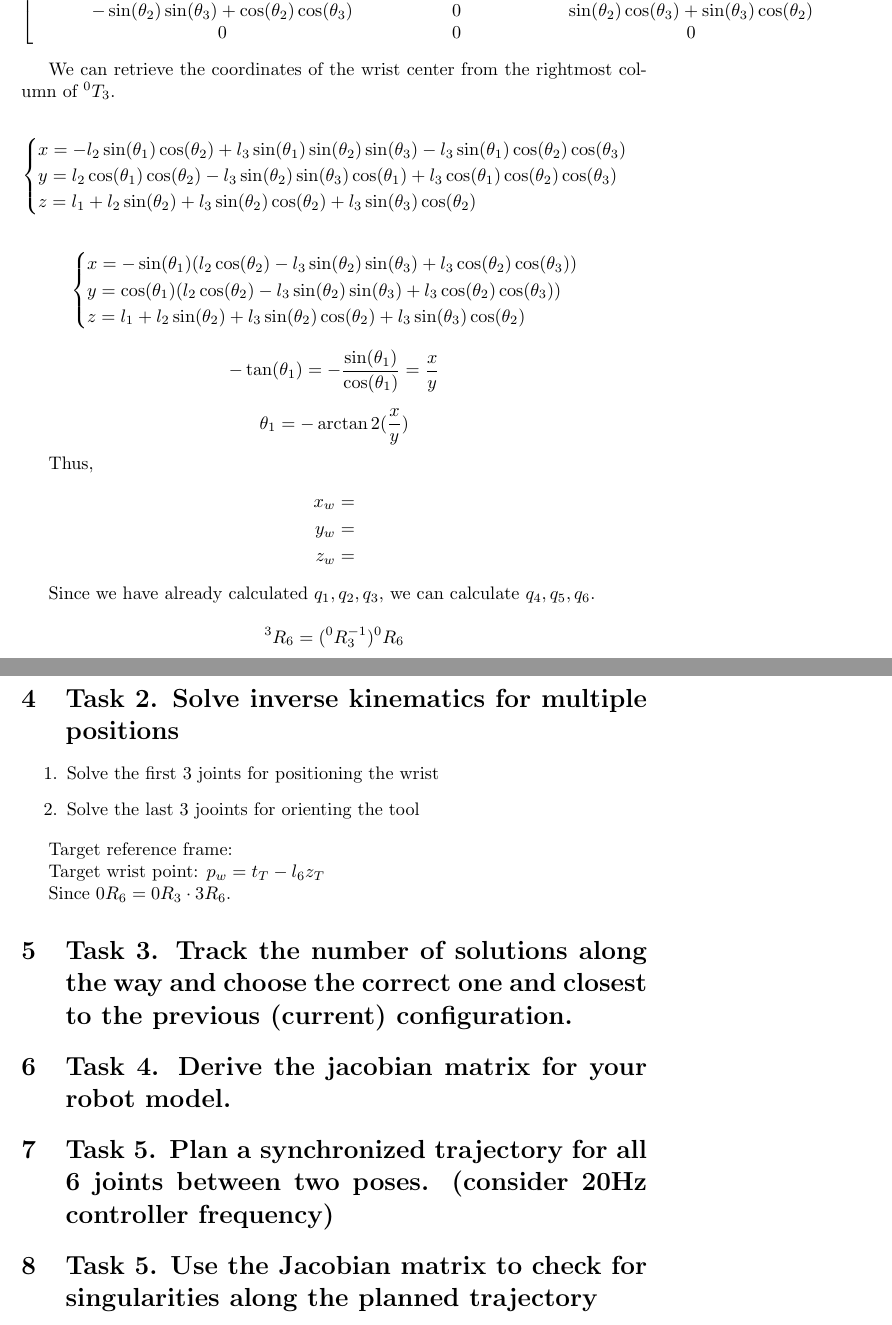
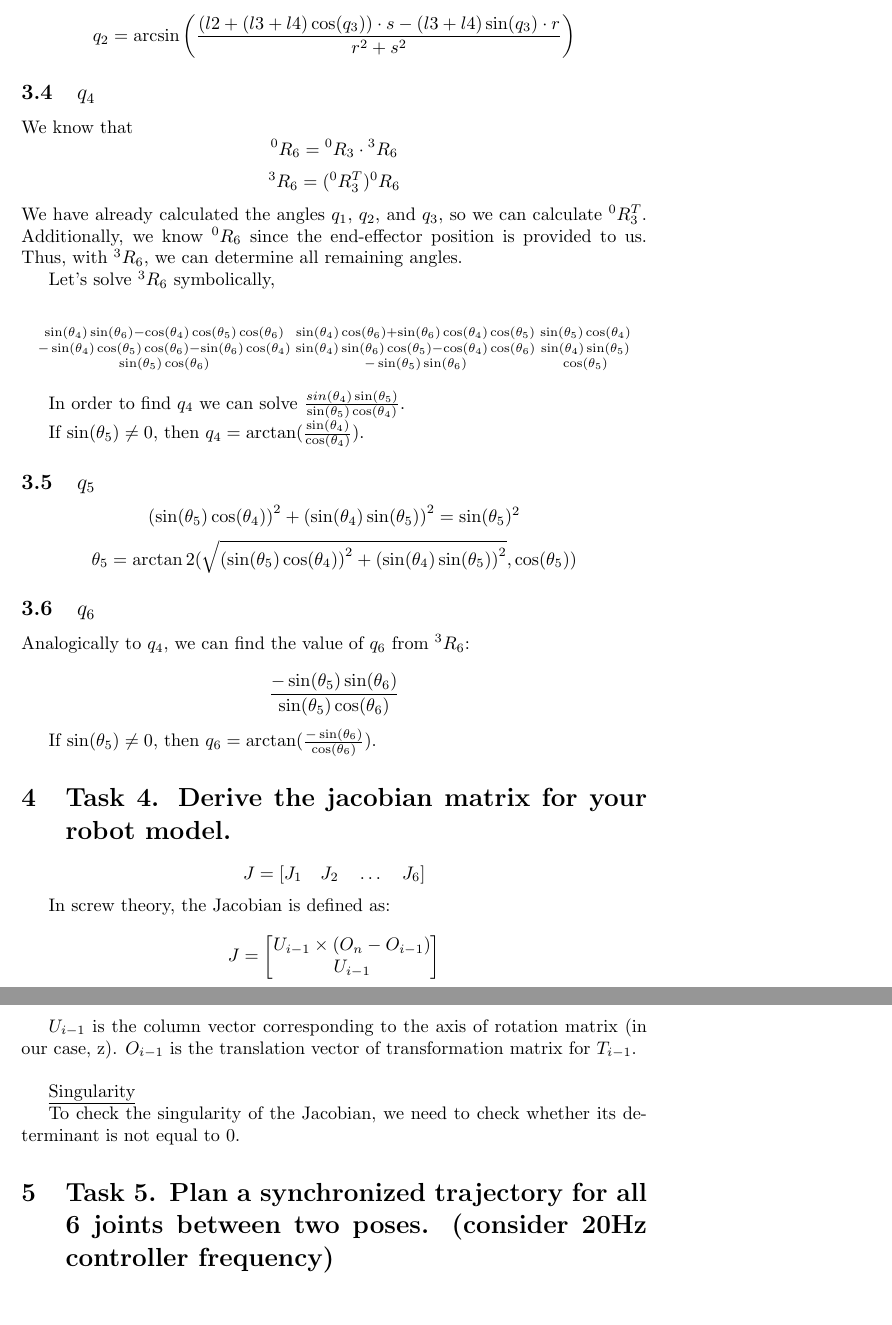
Before and after one commit to illusoryTwin/FoR, a LaTeX document (assig2/assig2.tex): two parts of pages 2 and 3 of 3 before the commit and two parts of pages 3 and 4 of 4 after it, joined at a grey line, cut at the place of the change. Compiled offline with pdfLaTeX.

Commit message:
Completed inverses kinematics and Jacobian

```diff
--- a/assig2/assig2.tex
+++ b/assig2/assig2.tex
@@ -58,9 +67,3 @@ Position $P_c$ equals ${}^0T_3$:
 
 
 \[
-\begin{bmatrix}
-    \sin(\theta_1)\sin(\theta_2)\cos(\theta_3) + \sin(\theta_1)\sin(\theta_3)\cos(\theta_2) & \cos(\theta_1) & \sin(\theta_1)\sin(\theta_2)\sin(\theta_3) - \sin(\theta_1)\cos(\theta_2)\cos(\theta_3) & -l_2\sin(\theta_1)\cos(\theta_2) + l_3\sin(\theta_1)\sin(\theta_2)\sin(\theta_3) - l_3\sin(\theta_1)\cos(\theta_2)\cos(\theta_3) \\
-    -\sin(\theta_2)\cos(\theta_1)\cos(\theta_3) - \sin(\theta_3)\cos(\theta_1)\cos(\theta_2) & \sin(\theta_1) & -\sin(\theta_2)\sin(\theta_3)\cos(\theta_1) + \cos(\theta_1)\cos(\theta_2)\cos(\theta_3) & l_2\cos(\theta_1)\cos(\theta_2) - l_3\sin(\theta_2)\sin(\theta_3)\cos(\theta_1) + l_3\cos(\theta_1)\cos(\theta_2)\cos(\theta_3) \\
-    -\sin(\theta_2)\sin(\theta_3) + \cos(\theta_2)\cos(\theta_3) & 0 & \sin(\theta_2)\cos(\theta_3) + \sin(\theta_3)\cos(\theta_2) & l_1 + l_2\sin(\theta_2) + l_3\sin(\theta_2)\cos(\theta_3) + l_3\sin(\theta_3)\cos(\theta_2) \\
-    0 & 0 & 0 & 1
-\end{bmatrix}
@@ -67,3 +79,2 @@ Position $P_c$ equals ${}^0T_3$:
 \]
 
-We can retrieve the coordinates of the wrist center from the rightmost column of ${}^0T_3$.
@@ -70,64 +99,154 @@ We can retrieve the coordinates of the wrist center from the rightmost column of
+\[q_2 = \arcsin\left(\frac{{(l2 + (l3 + l4)\cos(q_3)) \cdot s - (l3 + l4)\sin(q_3) \cdot r}}{{r^2 + s^2}}\right)\]
+
+
+\subsection{$q_4$}
+
+We know that
+\[{}^0R_6 = {}^0R_3 \cdot {}^3R_6\]
+\[{}^3R_6 = ({}^0R_3^T) {}^0R_6\]
+We have already calculated the angles $q_1$, $q_2$, and $q_3$, so we can calculate ${}^0R_3^T$. Additionally, we know ${}^0R_6$ since the end-effector position is provided to us.
+Thus, with ${}^3R_6$, we can determine all remaining angles.
+
+
+Let's solve ${}^3R_6$ symbolically,
 
 \[
-\begin{cases}
-    x = -l_2 \sin(\theta_1) \cos(\theta_2) + l_3 \sin(\theta_1) \sin(\theta_2) \sin(\theta_3) - l_3 \sin(\theta_1) \cos(\theta_2) \cos(\theta_3) \\
-    y = l_2 \cos(\theta_1) \cos(\theta_2) - l_3 \sin(\theta_2) \sin(\theta_3) \cos(\theta_1) + l_3 \cos(\theta_1) \cos(\theta_2) \cos(\theta_3) \\
-    z = l_1 + l_2 \sin(\theta_2) + l_3 \sin(\theta_2) \cos(\theta_2) + l_3 \sin(\theta_3) \cos(\theta_2)
-\end{cases}
+\begin{smallmatrix}
+\sin(\theta_4)\sin(\theta_6) - \cos(\theta_4)\cos(\theta_5)\cos(\theta_6) & \sin(\theta_4)\cos(\theta_6) + \sin(\theta_6)\cos(\theta_4)\cos(\theta_5) & \sin(\theta_5)\cos(\theta_4) \\
+-\sin(\theta_4)\cos(\theta_5)\cos(\theta_6) - \sin(\theta_6)\cos(\theta_4) & \sin(\theta_4)\sin(\theta_6)\cos(\theta_5) - \cos(\theta_4)\cos(\theta_6) & \sin(\theta_4)\sin(\theta_5) \\
+\sin(\theta_5)\cos(\theta_6) & -\sin(\theta_5)\sin(\theta_6) & \cos(\theta_5)
+\end{smallmatrix}
 \]
 
-\[
-\begin{cases}
-    x =  -\sin(\theta_1)(l_2 \cos(\theta_2) - l_3 \sin(\theta_2) \sin(\theta_3) + l_3 \cos(\theta_2) \cos(\theta_3)) \\
-    y = \cos(\theta_1) (l_2  \cos(\theta_2) - l_3 \sin(\theta_2) \sin(\theta_3) + l_3 \cos(\theta_2) \cos(\theta_3)) \\
-    z = l_1 + l_2 \sin(\theta_2) + l_3 \sin(\theta_2) \cos(\theta_2) + l_3 \sin(\theta_3) \cos(\theta_2)
-\end{cases}
-\]
 
-\[-\tan(\theta_1) = -\frac{\sin(\theta_1)}{\cos(\theta_1)} = \dfrac{x}{y}\]
+In order to find $q_4$ we can solve $\frac{sin(\theta_4) \sin(\theta_5)}{\sin(\theta_5) \cos(\theta_4)}$.
 
-\[\theta_1 = -\arctan2(\dfrac{x}{y})\]
+If $\sin(\theta_5) \neq 0$, then $q_4 = \arctan(\frac{\sin(\theta_4)}{\cos(\theta_4)})$.
 
 
-Thus,
-\begin{align*}
-    x_w &= \\
-    y_w &= \\
-    z_w &=
-\end{align*}
+\subsection{$q_5$}
 
-Since we have already calculated $q_1, q_2, q_3$, we can calculate $q_4, q_5, q_6$.
+\[\left(\sin(\theta_5) \cos(\theta_4)\right)^2 + \left(\sin(\theta_4) \sin(\theta_5)\right)^2 = \sin(\theta_5)^2\]
+\[ \theta_5= \arctan2(\sqrt{\left(\sin(\theta_5) \cos(\theta_4)\right)^2 + \left(\sin(\theta_4) \sin(\theta_5)\right)^2}, \cos(\theta_5)) \]
 
-\[{}^3R_6 = ({}^0R_3^{-1}) {}^0R_6\]
+% sin5 = 0
+% if np.sign(R36[1][2])/np.sign(np.sin(q4)) > 0:
+%   sin5 = np.sqrt(R36[0][2]**2 + R36[1][2]**2)
+% elif np.sign(R36[1][2])/np.sin(q4) < 0:
+%   sin5 = -np.sqrt(R36[0][2]**2 + R36[1][2]**2)
+
+% q5 = np.arctan2(sin5, R36[2][2])
+
+\subsection{$q_6$}
+
+Analogically to $q_4$, we can find the value of $q_6$ from ${}^3R_6$:
+
+\[\frac{-\sin(\theta_5) \sin(\theta_6)}{\sin(\theta_5) \cos(\theta_6)}\]
+
+If $\sin(\theta_5) \neq 0$, then $q_6 = \arctan(\frac{-\sin(\theta_6)}{\cos(\theta_6)})$.
 
 
 
-\[\]
+
+% Position $P_c$ equals ${}^0T_3$:
+
+% \[{}^0T_3 = {}^0T_1 {}^1T_2 {}^2T_3\]
+
+% \[{}^0T_3 = R_z(\theta_1^*) T_z(l_1) R_z(\frac{\pi}{2}) R_x(\frac{\pi}{2}) R_z(\theta_2^*) T_x(l_2) R_z(\theta_3^*) T_x(l_3) \]
 
 
+% \[
+% \begin{bmatrix}
+%     \sin(\theta_1)\sin(\theta_2)\cos(\theta_3) + \sin(\theta_1)\sin(\theta_3)\cos(\theta_2) & \cos(\theta_1) & \sin(\theta_1)\sin(\theta_2)\sin(\theta_3) - \sin(\theta_1)\cos(\theta_2)\cos(\theta_3) & -l_2\sin(\theta_1)\cos(\theta_2) + l_3\sin(\theta_1)\sin(\theta_2)\sin(\theta_3) - l_3\sin(\theta_1)\cos(\theta_2)\cos(\theta_3) \\
+%     -\sin(\theta_2)\cos(\theta_1)\cos(\theta_3) - \sin(\theta_3)\cos(\theta_1)\cos(\theta_2) & \sin(\theta_1) & -\sin(\theta_2)\sin(\theta_3)\cos(\theta_1) + \cos(\theta_1)\cos(\theta_2)\cos(\theta_3) & l_2\cos(\theta_1)\cos(\theta_2) - l_3\sin(\theta_2)\sin(\theta_3)\cos(\theta_1) + l_3\cos(\theta_1)\cos(\theta_2)\cos(\theta_3) \\
+%     -\sin(\theta_2)\sin(\theta_3) + \cos(\theta_2)\cos(\theta_3) & 0 & \sin(\theta_2)\cos(\theta_3) + \sin(\theta_3)\cos(\theta_2) & l_1 + l_2\sin(\theta_2) + l_3\sin(\theta_2)\cos(\theta_3) + l_3\sin(\theta_3)\cos(\theta_2) \\
+%     0 & 0 & 0 & 1
+% \end{bmatrix}
+% \]
 
-\section{Task 2. Solve inverse kinematics for multiple positions}
+% We can retrieve the coordinates of the wrist center from the rightmost column of ${}^0T_3$.
 
-\begin{enumerate}
-    \item Solve the first 3 joints for positioning the wrist
-    \item Solve the last 3 jooints for orienting the tool
-\end{enumerate}
+% \[
+% \begin{cases}
+%     x = -l_2 \sin(\theta_1) \cos(\theta_2) + l_3 \sin(\theta_1) \sin(\theta_2) \sin(\theta_3) - l_3 \sin(\theta_1) \cos(\theta_2) \cos(\theta_3) \\
+%     y = l_2 \cos(\theta_1) \cos(\theta_2) - l_3 \sin(\theta_2) \sin(\theta_3) \cos(\theta_1) + l_3 \cos(\theta_1) \cos(\theta_2) \cos(\theta_3) \\
+%     z = l_1 + l_2 \sin(\theta_2) + l_3 \sin(\theta_2) \cos(\theta_2) + l_3 \sin(\theta_3) \cos(\theta_2)
+% \end{cases}
+% \]
 
-Target reference frame:
-% \[T = R_T& t_T\]
+% \[
+% \begin{cases}
+%     x =  -\sin(\theta_1)(l_2 \cos(\theta_2) - l_3 \sin(\theta_2) \sin(\theta_3) + l_3 \cos(\theta_2) \cos(\theta_3)) \\
+%     y = \cos(\theta_1) (l_2  \cos(\theta_2) - l_3 \sin(\theta_2) \sin(\theta_3) + l_3 \cos(\theta_2) \cos(\theta_3)) \\
+%     z = l_1 + l_2 \sin(\theta_2) + l_3 \sin(\theta_2) \cos(\theta_2) + l_3 \sin(\theta_3) \cos(\theta_2)
+% \end{cases}
+% \]
+
+% \[-\tan(\theta_1) = -\frac{\sin(\theta_1)}{\cos(\theta_1)} = \dfrac{x}{y}\]
+
+% \[\theta_1 = -\arctan2(\dfrac{x}{y})\]
+
+
+% Thus,
+% \begin{align*}
+%     x_w &= \\
+%     y_w &= \\
+%     z_w &=
+% \end{align*}
+
+% Since we have already calculated $q_1, q_2, q_3$, we can calculate $q_4, q_5, q_6$.
+
+% \[{}^3R_6 = ({}^0R_3^{-1}) {}^0R_6\]
+
+
 
 % \[\]
 
 
-Target wrist point: $p_w = t_{T} - l_6 z_T$
 
-Since $0R_6 = 0R_3 \cdot 3R_6$.
-\section{Task 3. Track the number of solutions along the way and choose the correct one and closest to
-the previous (current) configuration.}
+% \section{Task 2. Solve inverse kinematics for multiple positions}
+
+% \begin{enumerate}
+%     \item Solve the first 3 joints for positioning the wrist
+%     \item Solve the last 3 jooints for orienting the tool
+% \end{enumerate}
+
+% Target reference frame:
+% % \[T = R_T& t_T\]
+
+% % \[\]
+
+
+% Target wrist point: $p_w = t_{T} - l_6 z_T$
+
+% Since $0R_6 = 0R_3 \cdot 3R_6$.
+
+% \section{Task 3. Track the number of solutions along the way and choose the correct one and closest to
+% the previous (current) configuration.}
+
 \section{Task 4. Derive the jacobian matrix for your robot model.}
 
+\[ J = [J_1 \quad J_2 \quad \ldots \quad J_6] \]
+
+In screw theory, the Jacobian is defined as:
+
+\[ J = \begin{bmatrix}
+    U_{i-1} \times (O_n - O_{i-1}) \\
+    U_{i-1}
+\end{bmatrix} \]
+
+
+$U_{i-1}$ is the column vector corresponding to the axis of rotation matrix (in our case, z).
+$O_{i-1}$ is the translation vector of transformation matrix for $T_{i-1}$. \\
+
+\underline{Singularity}
+
+To check the singularity of the Jacobian, we need to check whether its determinant is not
+equal to 0.
 
 \section{Task 5. Plan a synchronized trajectory for all 6 joints between two poses. (consider 20Hz
 controller frequency)}
-\section{Task 5. Use the Jacobian matrix to check for singularities along the planned trajectory}
+
+
+% \section{Task 5. Use the Jacobian matrix to check for singularities along the planned trajectory}
 \end{document}
```
Also changed, not shown: assig2/assig2.pdf, assig2/assig2.tex (56 more changed lines).
